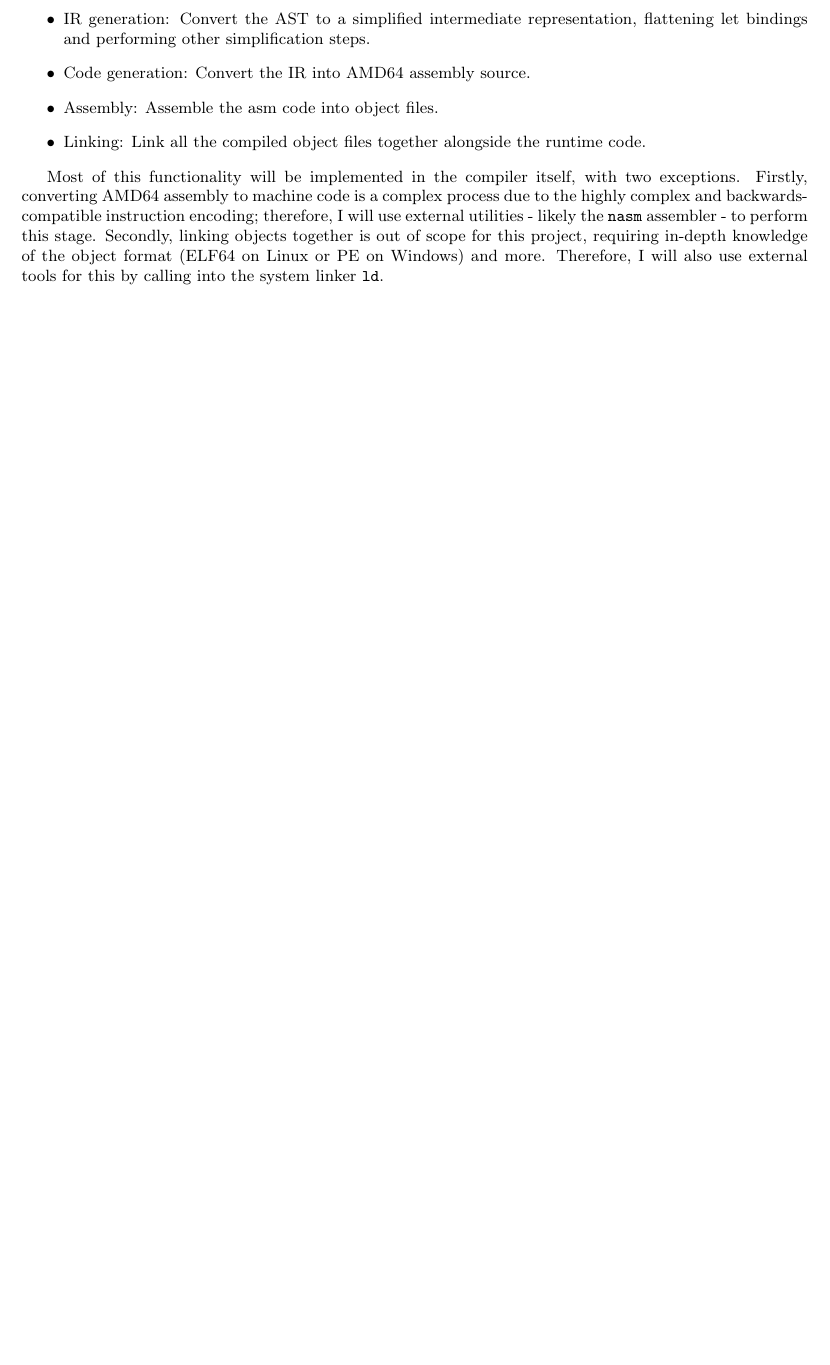
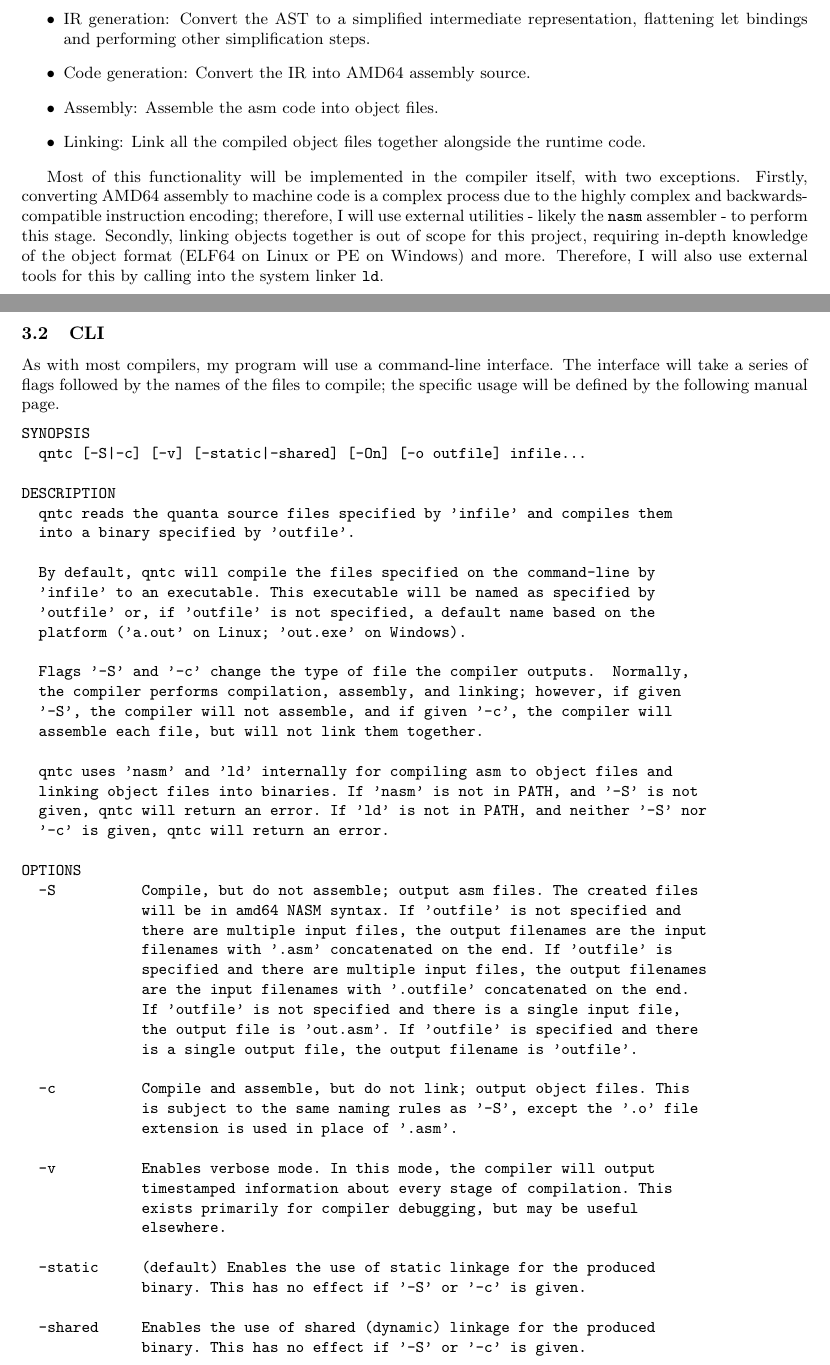
Before and after one commit to mlugg/nea-doc, a LaTeX document (report.tex): part of page 10 of 12 before the commit and two parts of pages 10 and 11 of 13 after it, the two joined at a grey line, cut so that both start at the same text, the shorter picture padded with empty space. Compiled offline with pdfLaTeX.

Commit message:
[design] add manpage describing usage

```diff
--- a/report.tex
+++ b/report.tex
@@ -646,3 +646,59 @@ knowledge of the object format (ELF64 on Linux or PE on Windows) and
 more. Therefore, I will also use external tools for this by calling into
 the system linker \verb'ld'.
 
+\subsection{CLI}
+
+As with most compilers, my program will use a command-line interface.
+The interface will take a series of flags followed by the names of the
+files to compile; the specific usage will be defined by the following
+manual page.
+
+\begin{verbatim}
+
+SYNOPSIS
+  qntc [-S|-c] [-v] [-static|-shared] [-On] [-o outfile] infile...
+
+DESCRIPTION
+  qntc reads the quanta source files specified by 'infile' and compiles them
+  into a binary specified by 'outfile'.
+
+  By default, qntc will compile the files specified on the command-line by
+  'infile' to an executable. This executable will be named as specified by
+  'outfile' or, if 'outfile' is not specified, a default name based on the
+  platform ('a.out' on Linux; 'out.exe' on Windows).
+
+  Flags '-S' and '-c' change the type of file the compiler outputs.  Normally,
+  the compiler performs compilation, assembly, and linking; however, if given
+  '-S', the compiler will not assemble, and if given '-c', the compiler will
+  assemble each file, but will not link them together.
+
+  qntc uses 'nasm' and 'ld' internally for compiling asm to object files and
+  linking object files into binaries. If 'nasm' is not in PATH, and '-S' is not
+  given, qntc will return an error. If 'ld' is not in PATH, and neither '-S' nor
+  '-c' is given, qntc will return an error.
+
+OPTIONS
+  -S          Compile, but do not assemble; output asm files. The created files
+              will be in amd64 NASM syntax. If 'outfile' is not specified and
+              there are multiple input files, the output filenames are the input
+              filenames with '.asm' concatenated on the end. If 'outfile' is
+              specified and there are multiple input files, the output filenames
+              are the input filenames with '.outfile' concatenated on the end.
+              If 'outfile' is not specified and there is a single input file,
+              the output file is 'out.asm'. If 'outfile' is specified and there
+              is a single output file, the output filename is 'outfile'.
+
+  -c          Compile and assemble, but do not link; output object files. This
+              is subject to the same naming rules as '-S', except the '.o' file
+              extension is used in place of '.asm'.
+
+  -v          Enables verbose mode. In this mode, the compiler will output
+              timestamped information about every stage of compilation. This
+              exists primarily for compiler debugging, but may be useful
+              elsewhere.
+
+  -static     (default) Enables the use of static linkage for the produced
+              binary. This has no effect if '-S' or '-c' is given.
+
+  -shared     Enables the use of shared (dynamic) linkage for the produced
+              binary. This has no effect if '-S' or '-c' is given.
```
Also changed, not shown: report.tex (11 more changed lines).
